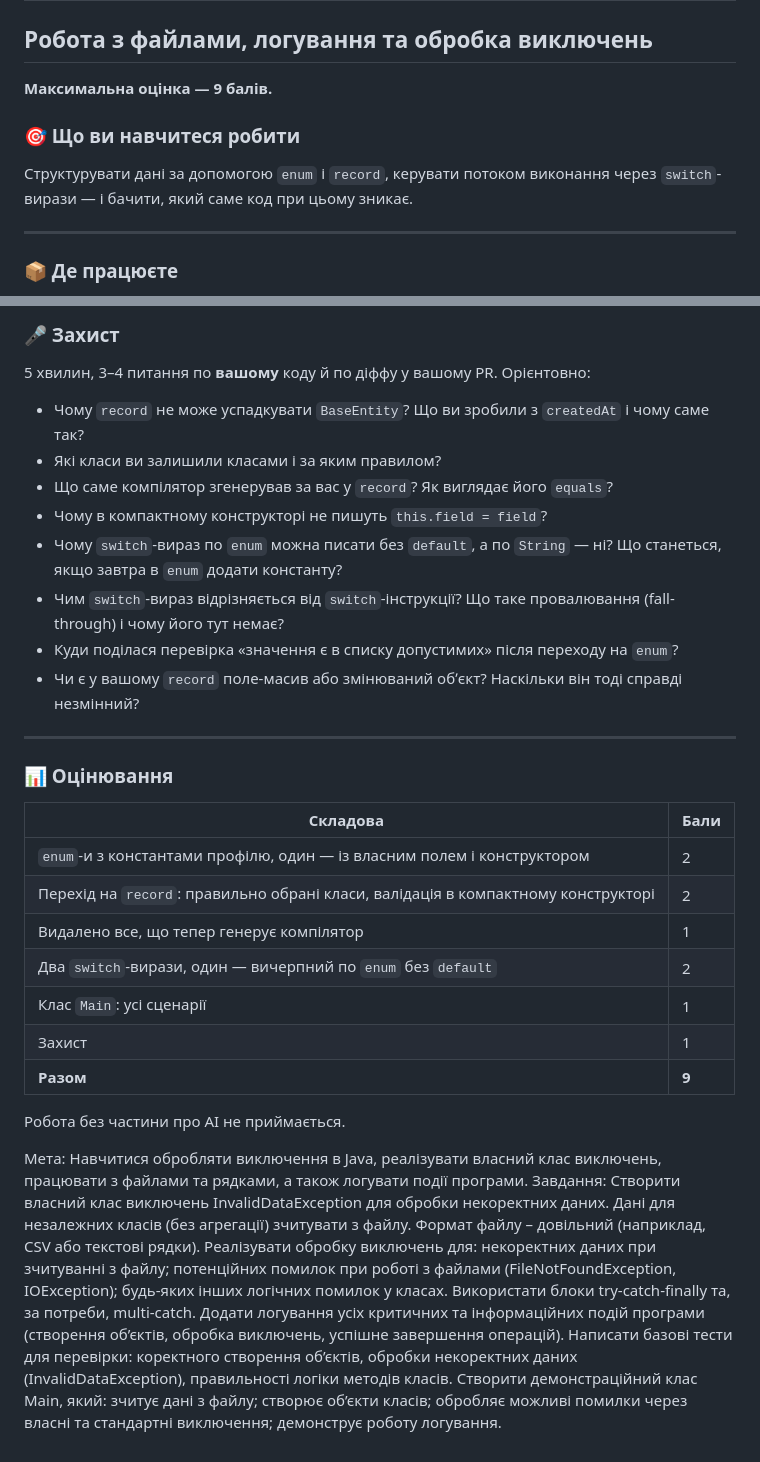
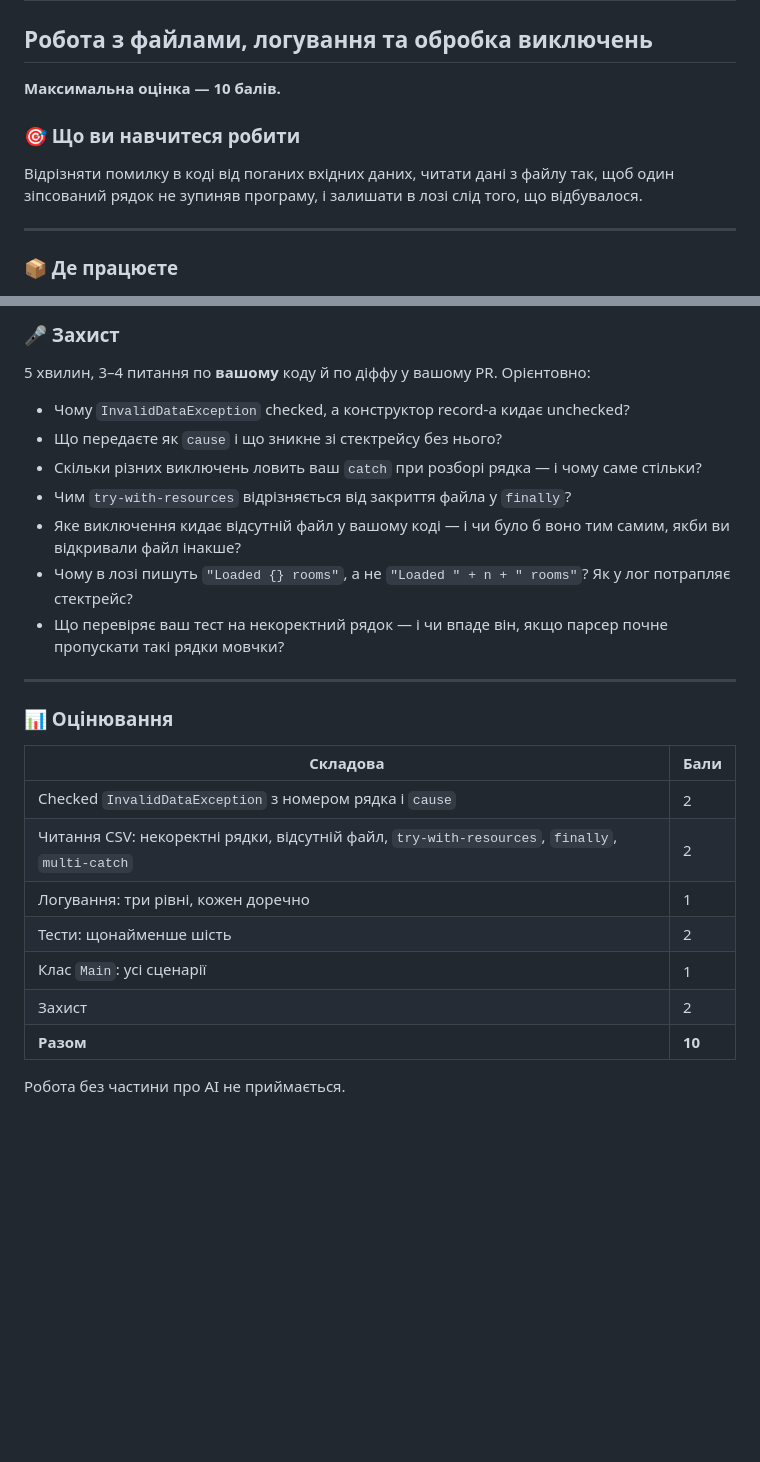
Before and after one commit to Java-Univer-2025/Java-Univer-2025.github.io, a Markdown page: lab-03/README.md, 2 parts joined by grey strips. Drawn GitHub-style; blank space fills up the shorter version.

```diff
--- a/lab-03/README.md
+++ b/lab-03/README.md
@@ -1,11 +1,11 @@
 # Лабораторна робота №3
 ## Робота з файлами, логування та обробка виключень
 
-**Максимальна оцінка — 9 балів.**
+**Максимальна оцінка — 10 балів.**
 
 ### 🎯 Що ви навчитеся робити
 
-Структурувати дані за допомогою `enum` і `record`, керувати потоком виконання через `switch`-вирази — і бачити, який саме код при цьому зникає.
+Відрізняти помилку в коді від поганих вхідних даних, читати дані з файлу так, щоб один зіпсований рядок не зупиняв програму, і залишати в лозі слід того, що відбувалося.
 
 ---
 
@@ -105,14 +102,13 @@ public record Room(int roomNumber, RoomType type, double pricePerNight) {
 
 5 хвилин, 3–4 питання по **вашому** коду й по діффу у вашому PR. Орієнтовно:
 
-- Чому `record` не може успадкувати `BaseEntity`? Що ви зробили з `createdAt` і чому саме так?
-- Які класи ви залишили класами і за яким правилом?
-- Що саме компілятор згенерував за вас у `record`? Як виглядає його `equals`?
-- Чому в компактному конструкторі не пишуть `this.field = field`?
-- Чому `switch`-вираз по `enum` можна писати без `default`, а по `String` — ні? Що станеться, якщо завтра в `enum` додати константу?
-- Чим `switch`-вираз відрізняється від `switch`-інструкції? Що таке провалювання (fall-through) і чому його тут немає?
-- Куди поділася перевірка «значення є в списку допустимих» після переходу на `enum`?
-- Чи є у вашому `record` поле-масив або змінюваний обʼєкт? Наскільки він тоді справді незмінний?
+- Чому `InvalidDataException` checked, а конструктор record-а кидає unchecked?
+- Що передаєте як `cause` і що зникне зі стектрейсу без нього?
+- Скільки різних виключень ловить ваш `catch` при розборі рядка — і чому саме стільки?
+- Чим `try-with-resources` відрізняється від закриття файла у `finally`?
+- Яке виключення кидає відсутній файл у вашому коді — і чи було б воно тим самим, якби ви відкривали файл інакше?
+- Чому в лозі пишуть `"Loaded {} rooms"`, а не `"Loaded " + n + " rooms"`? Як у лог потрапляє стектрейс?
+- Що перевіряє ваш тест на некоректний рядок — і чи впаде він, якщо парсер почне пропускати такі рядки мовчки?
 
 ---
 
@@ -120,32 +116,12 @@ public record Room(int roomNumber, RoomType type, double pricePerNight) {
 
 | Складова | Бали |
 |---|---|
-| `enum`-и з константами профілю, один — із власним полем і конструктором | 2 |
-| Перехід на `record`: правильно обрані класи, валідація в компактному конструкторі | 2 |
-| Видалено все, що тепер генерує компілятор | 1 |
-| Два `switch`-вирази, один — вичерпний по `enum` без `default` | 2 |
+| Checked `InvalidDataException` з номером рядка і `cause` | 2 |
+| Читання CSV: некоректні рядки, відсутній файл, `try-with-resources`, `finally`, `multi-catch` | 2 |
+| Логування: три рівні, кожен доречно | 1 |
+| Тести: щонайменше шість | 2 |
 | Клас `Main`: усі сценарії | 1 |
-| Захист | 1 |
-| **Разом** | **9** |
+| Захист | 2 |
+| **Разом** | **10** |
 
 Робота без частини про AI не приймається.
-
-Мета: Навчитися обробляти виключення в Java, реалізувати власний клас виключень, працювати з файлами та рядками, а також логувати події програми.
-Завдання:
-Створити власний клас виключень InvalidDataException для обробки некоректних даних.
-Дані для  незалежних класів (без агрегації) зчитувати з файлу. Формат файлу – довільний (наприклад, CSV або текстові рядки).
-Реалізувати обробку виключень для:
-некоректних даних при зчитуванні з файлу;
-потенційних помилок при роботі з файлами (FileNotFoundException, IOException);
-будь-яких інших логічних помилок у класах.
-Використати блоки try-catch-finally та, за потреби, multi-catch.
-Додати логування усіх критичних та інформаційних подій програми (створення об’єктів, обробка виключень, успішне завершення операцій).
-Написати базові тести для перевірки:
-коректного створення об’єктів,
-обробки некоректних даних (InvalidDataException),
-правильності логіки методів класів.
-Створити демонстраційний клас Main, який:
-зчитує дані з файлу;
-створює об’єкти  класів;
-обробляє можливі помилки через власні та стандартні виключення;
-демонструє роботу логування.
```
Also changed, not shown: other parts of lab-03/README.md (+41 -44 lines).
